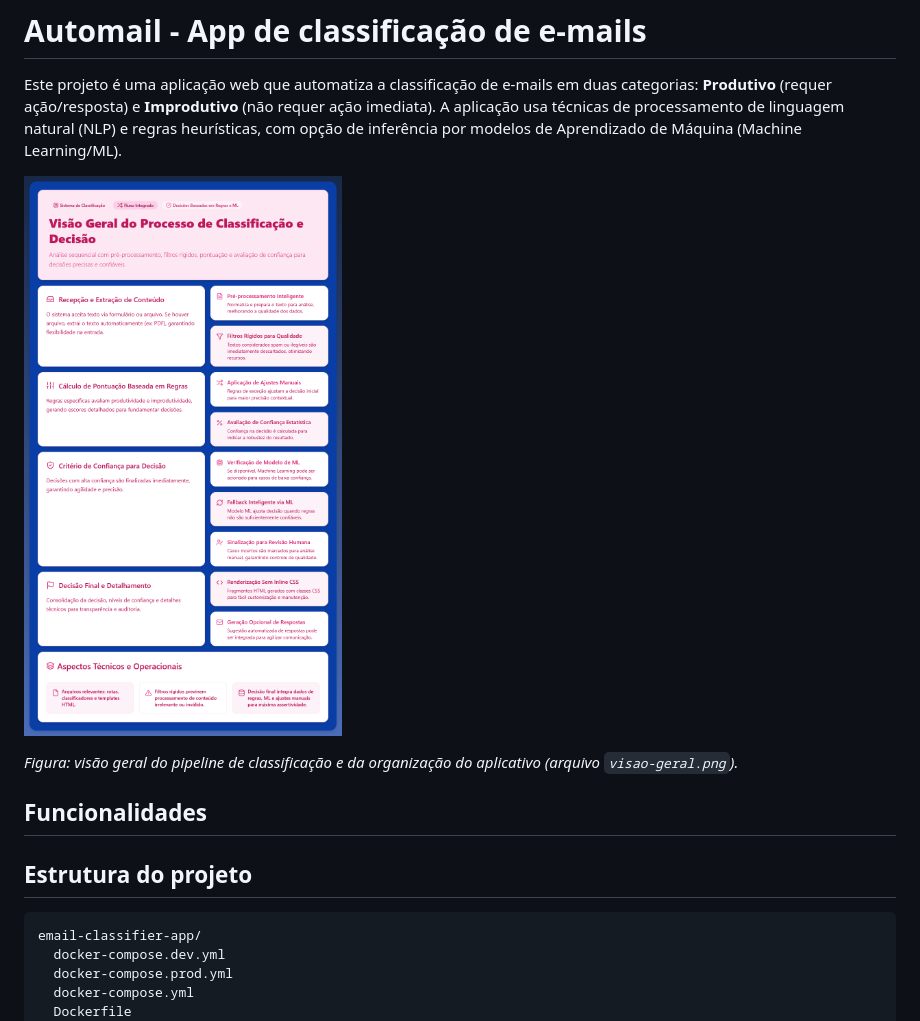
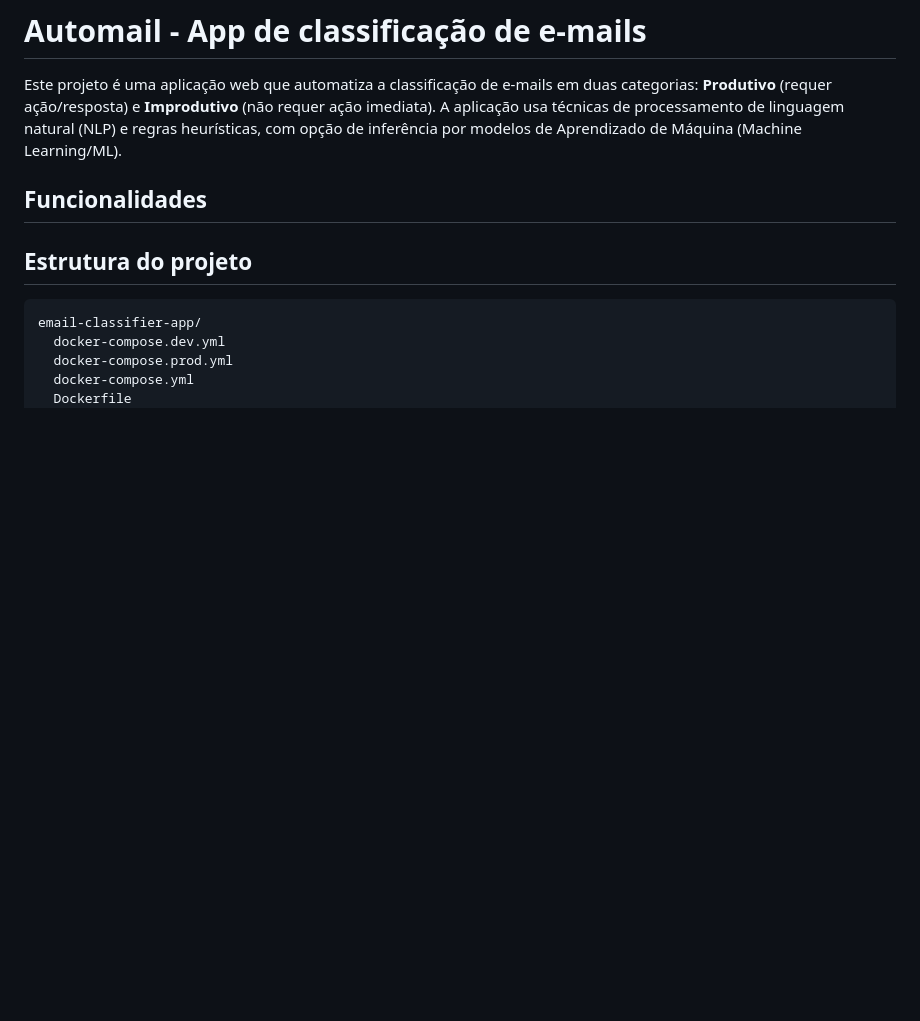
Before and after one commit to ViniciusOliveiraOV/automail, a Markdown page: README.md, the part around the change. GitHub-like rendering; blank space fills up the shorter version.

```diff
--- a/README.md
+++ b/README.md
@@ -1,10 +1,6 @@
 # Automail - App de classificação de e-mails
 
 Este projeto é uma aplicação web que automatiza a classificação de e‑mails em duas categorias: **Produtivo** (requer ação/resposta) e **Improdutivo** (não requer ação imediata). A aplicação usa técnicas de processamento de linguagem natural (NLP) e regras heurísticas, com opção de inferência por modelos de Aprendizado de Máquina (Machine Learning/ML).
-
-![Visão geral do pipeline e arquitetura do projeto](visao-geral.png)
-
-_Figura: visão geral do pipeline de classificação e da organização do aplicativo (arquivo `visao-geral.png`)._
 
 ## Funcionalidades
 
```
